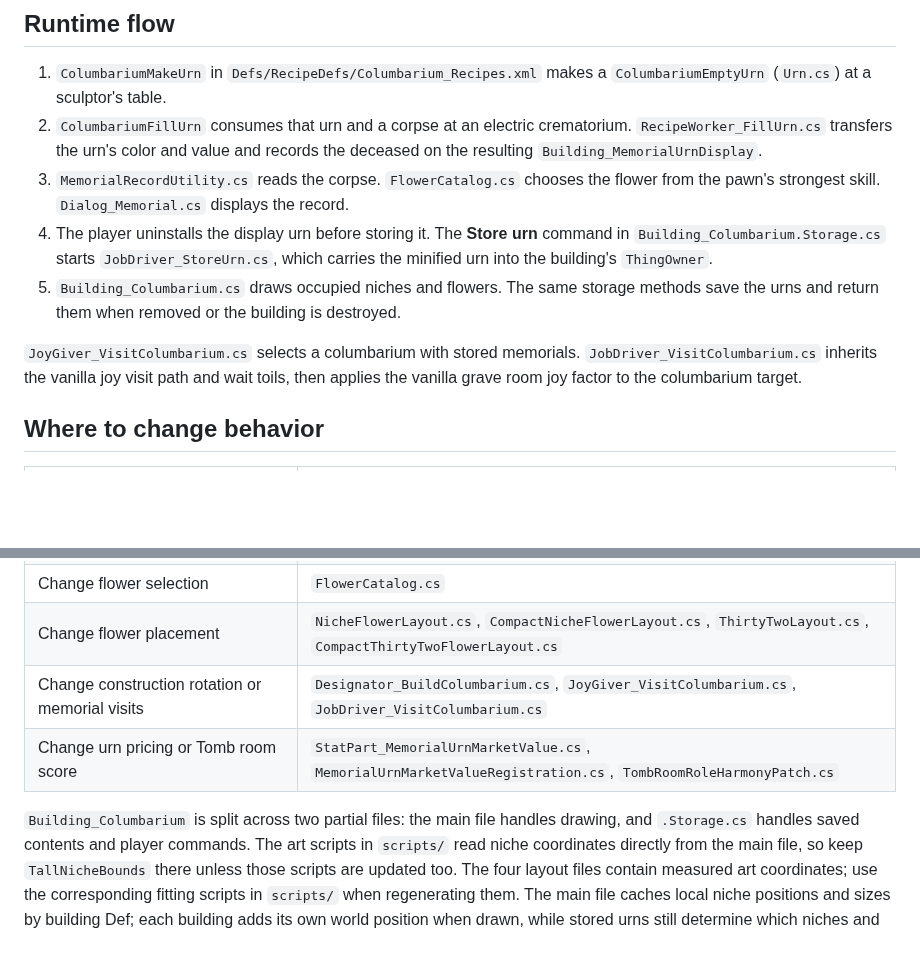
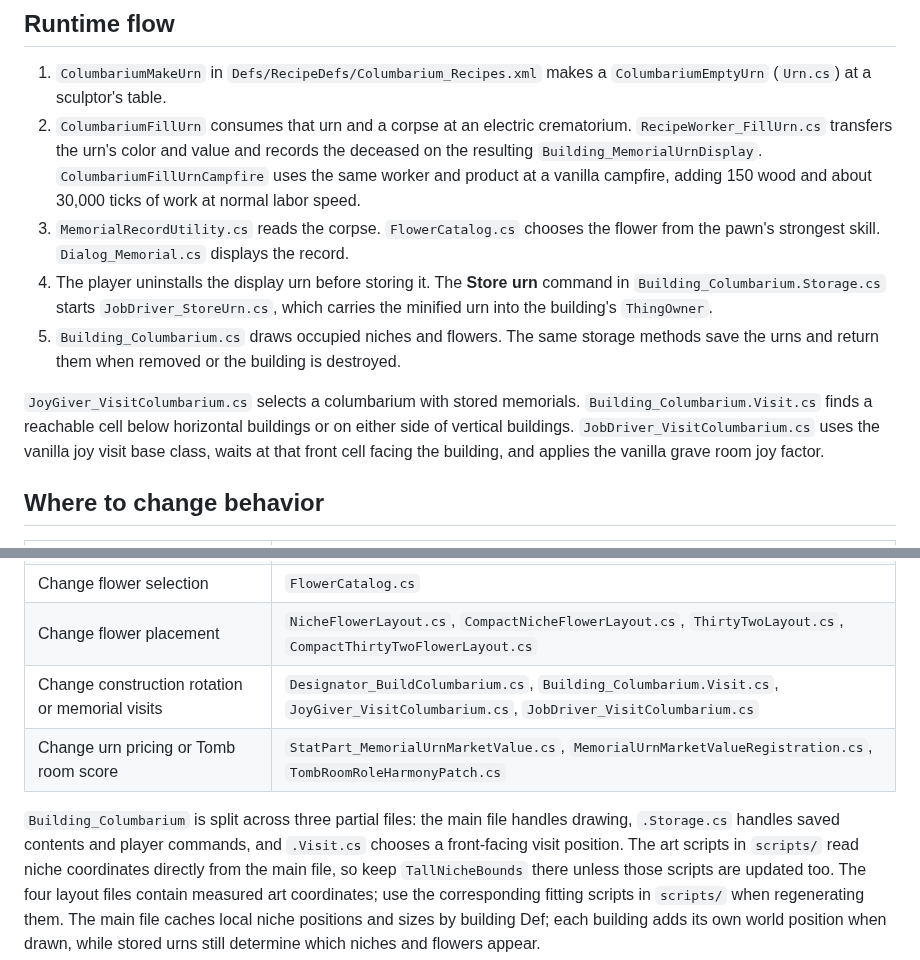
Before and after one commit to MouseKu/rim-columbarium, a Markdown page: Source/README.md, 2 parts joined by grey strips. Rendered like a GitHub page; blank space fills up the shorter version.

```diff
--- a/Source/README.md
+++ b/Source/README.md
@@ -11,6 +11,8 @@ Run `scripts/build.ps1` from the repository root after changing C# or XML.
 2. `ColumbariumFillUrn` consumes that urn and a corpse at an electric crematorium.
    `RecipeWorker_FillUrn.cs` transfers the urn's color and value and records the
    deceased on the resulting `Building_MemorialUrnDisplay`.
+   `ColumbariumFillUrnCampfire` uses the same worker and product at a vanilla
+   campfire, adding 150 wood and about 30,000 ticks of work at normal labor speed.
 3. `MemorialRecordUtility.cs` reads the corpse. `FlowerCatalog.cs` chooses the
    flower from the pawn's strongest skill. `Dialog_Memorial.cs` displays the record.
 4. The player uninstalls the display urn before storing it. The **Store urn**
@@ -20,8 +22,10 @@ Run `scripts/build.ps1` from the repository root after changing C# or XML.
    methods save the urns and return them when removed or the building is destroyed.
 
 `JoyGiver_VisitColumbarium.cs` selects a columbarium with stored memorials.
-`JobDriver_VisitColumbarium.cs` inherits the vanilla joy visit path and wait toils,
-then applies the vanilla grave room joy factor to the columbarium target.
+`Building_Columbarium.Visit.cs` finds a reachable cell below horizontal
+buildings or on either side of vertical buildings.
+`JobDriver_VisitColumbarium.cs` uses the vanilla joy visit base class, waits at
+that front cell facing the building, and applies the vanilla grave room joy factor.
 
 ## Where to change behavior
 
@@ -33,11 +37,12 @@ then applies the vanilla grave room joy factor to the columbarium target.
 | Change niche fill order or drawing | `Building_Columbarium.cs` |
 | Change flower selection | `FlowerCatalog.cs` |
 | Change flower placement | `NicheFlowerLayout.cs`, `CompactNicheFlowerLayout.cs`, `ThirtyTwoLayout.cs`, `CompactThirtyTwoFlowerLayout.cs` |
-| Change construction rotation or memorial visits | `Designator_BuildColumbarium.cs`, `JoyGiver_VisitColumbarium.cs`, `JobDriver_VisitColumbarium.cs` |
+| Change construction rotation or memorial visits | `Designator_BuildColumbarium.cs`, `Building_Columbarium.Visit.cs`, `JoyGiver_VisitColumbarium.cs`, `JobDriver_VisitColumbarium.cs` |
 | Change urn pricing or Tomb room score | `StatPart_MemorialUrnMarketValue.cs`, `MemorialUrnMarketValueRegistration.cs`, `TombRoomRoleHarmonyPatch.cs` |
 
-`Building_Columbarium` is split across two partial files: the main file handles
-drawing, and `.Storage.cs` handles saved contents and player commands. The art
+`Building_Columbarium` is split across three partial files: the main file handles
+drawing, `.Storage.cs` handles saved contents and player commands, and `.Visit.cs`
+chooses a front-facing visit position. The art
 scripts in `scripts/` read niche coordinates directly from the main file, so
 keep `TallNicheBounds` there unless those scripts are updated too. The four
 layout files contain measured art coordinates; use the corresponding fitting
```
Also changed, not shown: Scripts/README.md (+2 -0 lines), About/Preview.jpg (added), 13 other files.
